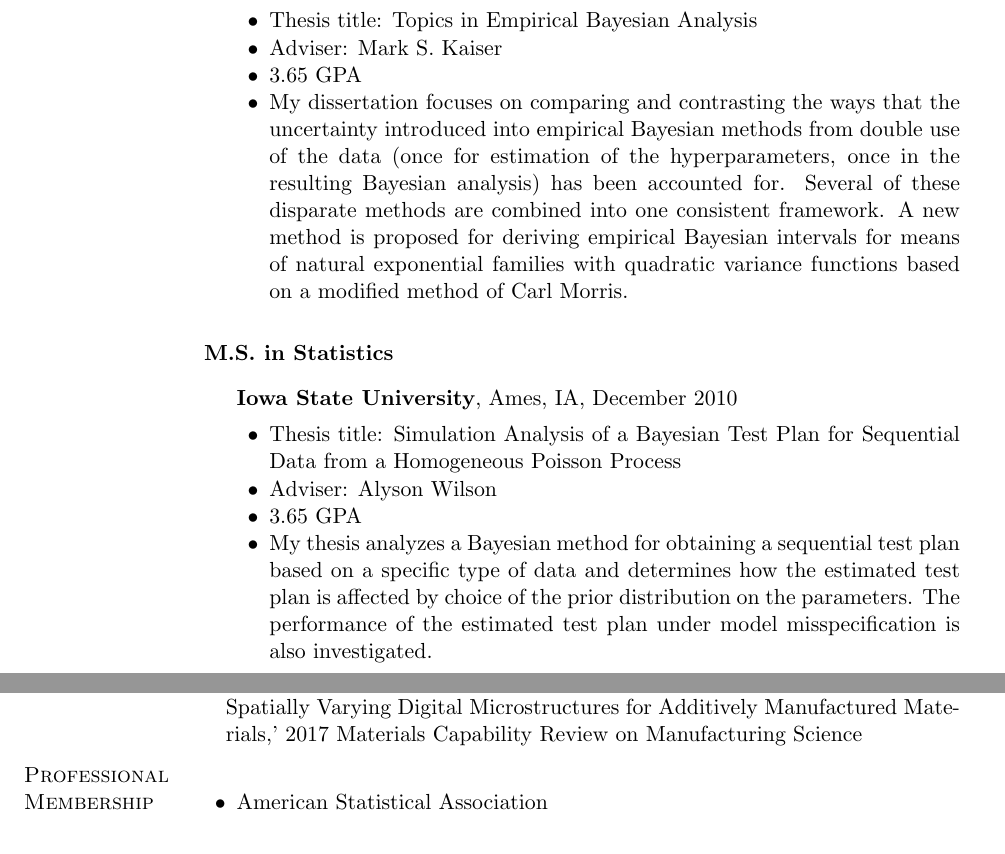
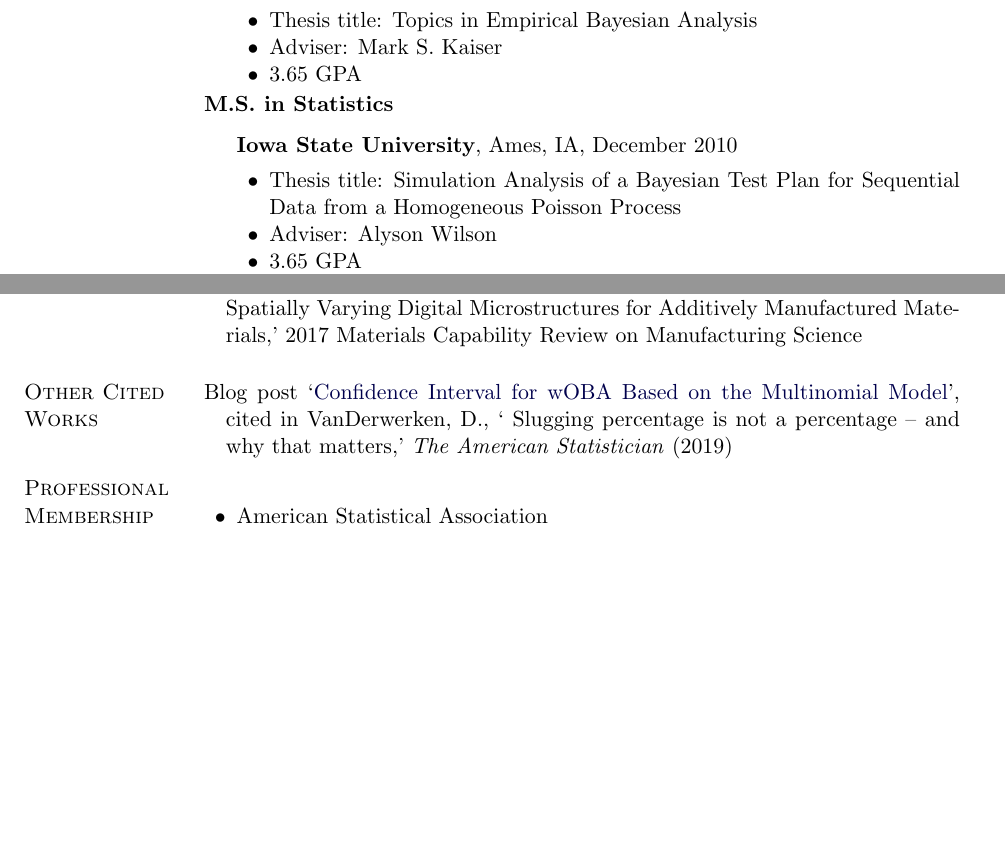
Before and after one commit to rcfoster/rcfoster.github.io, a LaTeX CV (cv/CV.tex): two parts of pages 1 and 3 of 3, joined at a grey line, cut so that both start at the same text, the shorter picture padded with empty space. Compiled offline with pdfLaTeX.

Commit message:
CV Update
Added blog post which was cited to CV.

```diff
--- a/cv/CV.tex
+++ b/cv/CV.tex
@@ -230,7 +230,7 @@ Applied statistical methods with a focus on science and engineering  application
              	\item Thesis title: Topics in Empirical Bayesian Analysis
 		\item Adviser: Mark S. Kaiser
 		\item 3.65 GPA
-		\item My dissertation focuses on comparing and contrasting the ways that the uncertainty introduced into empirical Bayesian methods from double use of the data (once for estimation of the hyperparameters, once in the resulting Bayesian analysis) has been accounted for. Several of these disparate methods are combined into one consistent framework. A new method is proposed for deriving empirical Bayesian intervals for means of natural exponential families with quadratic variance functions based on a modified method of Carl Morris.\\
+		%\item My dissertation focuses on comparing and contrasting the ways that the uncertainty introduced into empirical Bayesian methods from double use of the data (once for estimation of the hyperparameters, once in the resulting Bayesian analysis) has been accounted for. Several of these disparate methods are combined into one consistent framework. A new method is proposed for deriving empirical Bayesian intervals for means of natural exponential families with quadratic variance functions based on a modified method of Carl Morris.\\
              \end{innerlist}
    %     \begin{innerlist}
    %        \item Thesis Topic: \emph{Dynamics of Distributed Cooperative
@@ -250,7 +250,7 @@ Applied statistical methods with a focus on science and engineering  application
 		\item Thesis title: Simulation Analysis of a Bayesian Test Plan for Sequential Data from a Homogeneous Poisson Process
 		\item Adviser: Alyson Wilson
 		\item 3.65 GPA
-		\item My thesis analyzes a Bayesian method for obtaining a sequential test plan based on a specific type of data and determines how the estimated test plan is affected by choice of the prior distribution on the parameters. The performance of the estimated test plan under model misspecification is also investigated.
+		%\item My thesis analyzes a Bayesian method for obtaining a sequential test plan based on a specific type of data and determines how the estimated test plan is affected by choice of the prior distribution on the parameters. The performance of the estimated test plan under model misspecification is also investigated.
          \end{innerlist}
 \end{outerlist}
 
@@ -367,7 +367,11 @@ Department of Statistics
  \item \textbf{Foster, R.}, Vander Wiel, S., Livescu, V., and Bronkhorst, C., `Towards Random Generation of Microstructures of Spatially Varying Materials from Orthogonal Sections,' Computational Data Science Approaches for Materials 2019
 \item \textbf{Foster, R.}, Weaver, B., Picard, R., and Gattiker, J., `Uncertainty, Noise, and Beyond Moore’s Law ,'' CoDA 2018 - Conference on Data Analysis
  \item \textbf{Foster, R.}, Vander Wiel, S., Livescu, V., and Bronkhorst, C., `Generation of Spatially Varying Digital Microstructures for Additively Manufactured Materials,' 2017 Materials Capability Review on Manufacturing Science
+\end{bibsection}
 
+\section{Other Cited Works}
+\begin{bibsection}
+	\item Blog post `\href{http://www.probabilaball.com/2015/06/confidence-interval-for-woba-based-on.htm}{Confidence Interval for wOBA Based on the Multinomial Model}', cited in VanDerwerken, D., ` Slugging percentage is not a percentage – and why that matters,' \emph{The American Statistician} (2019)
 \end{bibsection}
 
 %\section{Conference Proceedings}
```
Also changed, not shown: cv/CV.pdf, cv/CV.tex (4 more changed lines), 1 other file.
